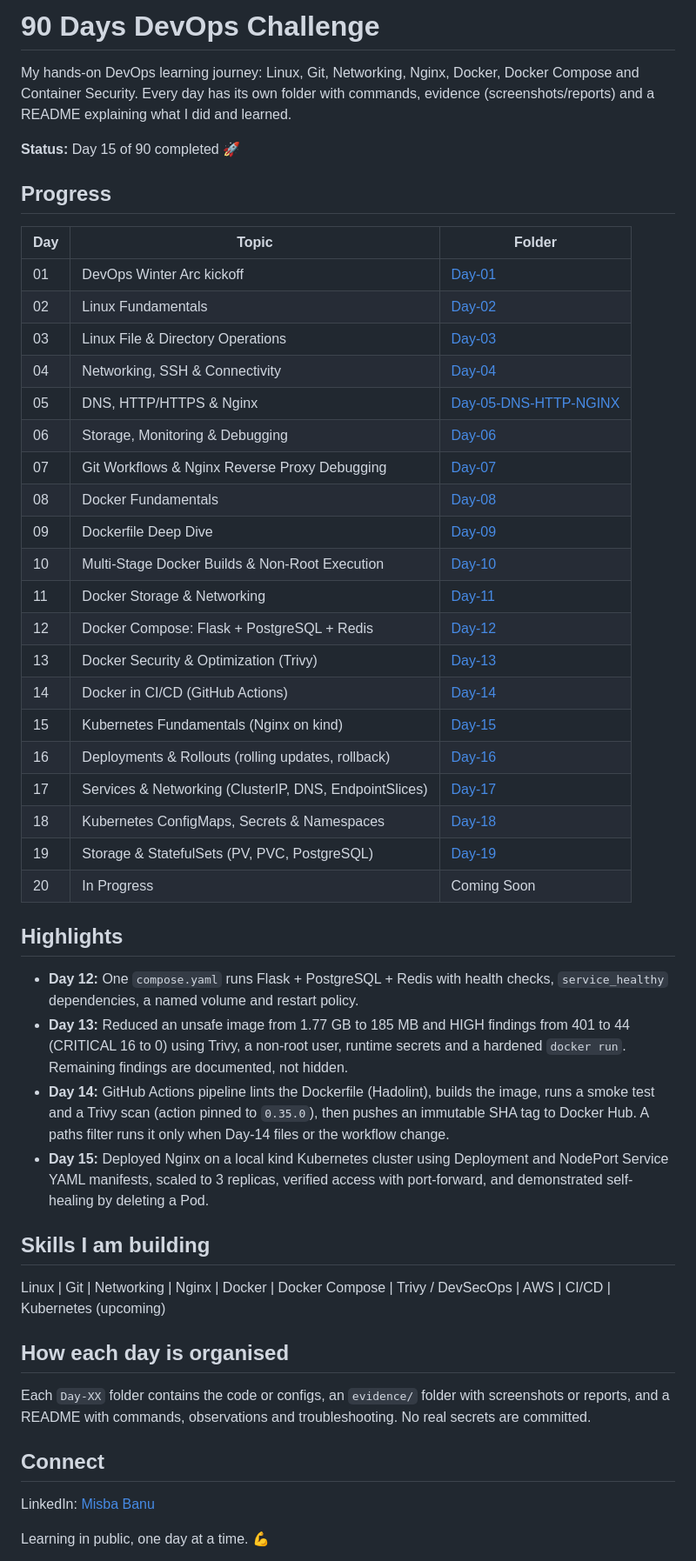
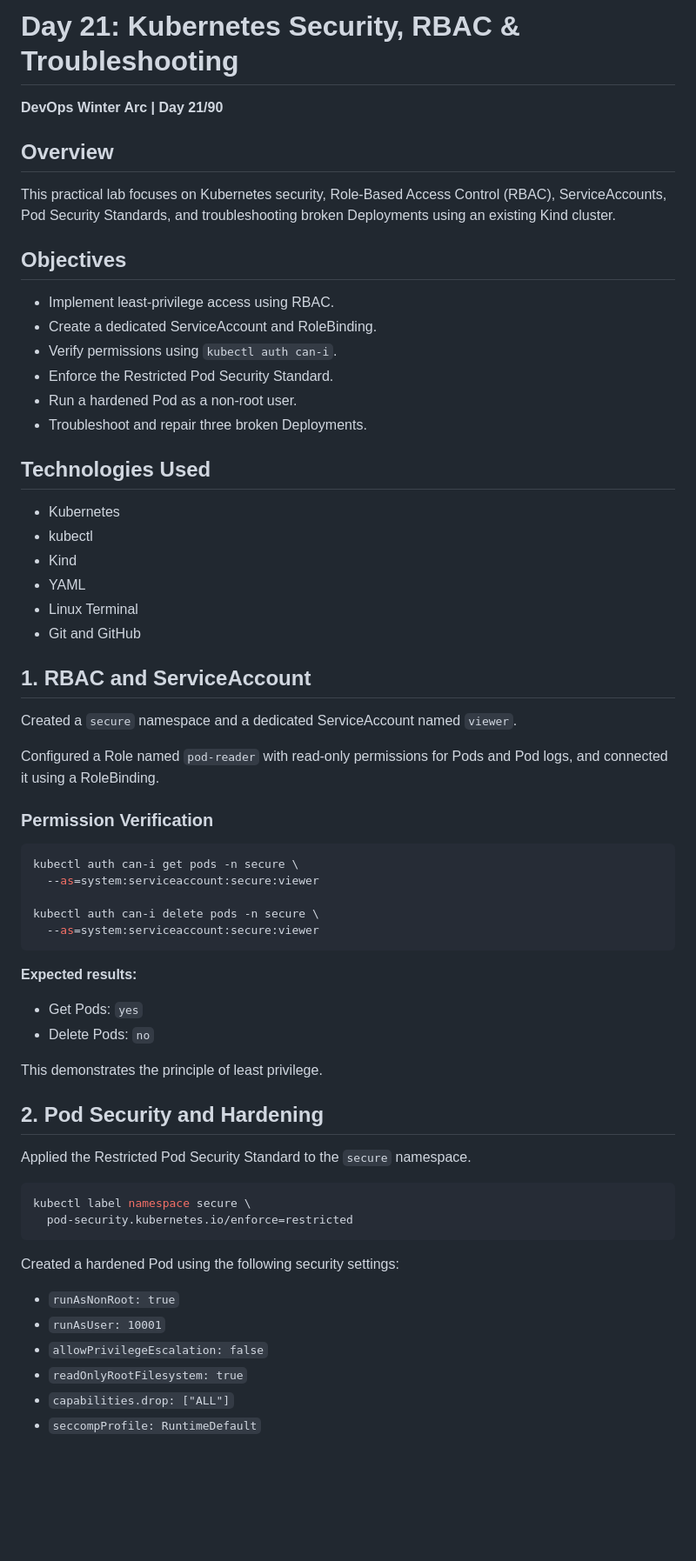
Before and after one commit to misbabanu64/90-Days-DevOps-Challenge, a Markdown page: README.md, the part around one of its changes. Shown at 87% size. Rendered like a GitHub page; blank space fills up the shorter version.

Commit message:
Improve Day 21 Kubernetes README

````diff
--- a/README.md
+++ b/README.md
@@ -1,50 +1,66 @@
-# 90 Days DevOps Challenge
+# Day 21: Kubernetes Security, RBAC & Troubleshooting
 
-My hands-on DevOps learning journey: Linux, Git, Networking, Nginx, Docker, Docker Compose and Container Security. Every day has its own folder with commands, evidence (screenshots/reports) and a README explaining what I did and learned.
+**DevOps Winter Arc | Day 21/90**
 
-**Status:** Day 15 of 90 completed 🚀
+## Overview
 
-## Progress
+This practical lab focuses on Kubernetes security, Role-Based Access Control (RBAC), ServiceAccounts, Pod Security Standards, and troubleshooting broken Deployments using an existing Kind cluster.
 
-| Day | Topic | Folder |
-|-----|-------|--------|
-| 01 | DevOps Winter Arc kickoff | [Day-01](Day-01) |
-| 02 | Linux Fundamentals | [Day-02](Day-02) |
-| 03 | Linux File & Directory Operations | [Day-03](Day-03) |
-| 04 | Networking, SSH & Connectivity | [Day-04](Day-04) |
-| 05 | DNS, HTTP/HTTPS & Nginx | [Day-05-DNS-HTTP-NGINX](Day-05-DNS-HTTP-NGINX) |
-| 06 | Storage, Monitoring & Debugging | [Day-06](Day-06) |
-| 07 | Git Workflows & Nginx Reverse Proxy Debugging | [Day-07](Day-07) |
-| 08 | Docker Fundamentals | [Day-08](Day-08) |
-| 09 | Dockerfile Deep Dive | [Day-09](Day-09) |
-| 10 | Multi-Stage Docker Builds & Non-Root Execution | [Day-10](Day-10) |
-| 11 | Docker Storage & Networking | [Day-11](Day-11) |
-| 12 | Docker Compose: Flask + PostgreSQL + Redis | [Day-12](Day-12) |
-| 13 | Docker Security & Optimization (Trivy) | [Day-13](Day-13) |
-| 14 | Docker in CI/CD (GitHub Actions) | [Day-14](Day-14) |
-| 15 | Kubernetes Fundamentals (Nginx on kind) | [Day-15](Day-15-Kubernetes-Fundamentals) |
-| 16 | Deployments & Rollouts (rolling updates, rollback) | [Day-16](Day-16-Deployments-Rollouts) |
-| 17 | Services & Networking (ClusterIP, DNS, EndpointSlices) | [Day-17](Day-17-Services-Networking) |
-| 18 | Kubernetes ConfigMaps, Secrets & Namespaces | [Day-18](./Day-18-ConfigMaps-Secrets-Namespaces) |
-| 19 | Storage & StatefulSets (PV, PVC, PostgreSQL) | [Day-19](Day-19-Storage-StatefulSets) |
-| 20 | In Progress | Coming Soon |
-## Highlights
+## Objectives
 
-- **Day 12:** One `compose.yaml` runs Flask + PostgreSQL + Redis with health checks, `service_healthy` dependencies, a named volume and restart policy.
-- **Day 13:** Reduced an unsafe image from 1.77 GB to 185 MB and HIGH findings from 401 to 44 (CRITICAL 16 to 0) using Trivy, a non-root user, runtime secrets and a hardened `docker run`. Remaining findings are documented, not hidden.
-- **Day 14:** GitHub Actions pipeline lints the Dockerfile (Hadolint), builds the image, runs a smoke test and a Trivy scan (action pinned to `0.35.0`), then pushes an immutable SHA tag to Docker Hub. A paths filter runs it only when Day-14 files or the workflow change.
-- **Day 15:** Deployed Nginx on a local kind Kubernetes cluster using Deployment and NodePort Service YAML manifests, scaled to 3 replicas, verified access with port-forward, and demonstrated self-healing by deleting a Pod.
+- Implement least-privilege access using RBAC.
+- Create a dedicated ServiceAccount and RoleBinding.
+- Verify permissions using `kubectl auth can-i`.
+- Enforce the Restricted Pod Security Standard.
+- Run a hardened Pod as a non-root user.
+- Troubleshoot and repair three broken Deployments.
 
-## Skills I am building
+## Technologies Used
 
-Linux | Git | Networking | Nginx | Docker | Docker Compose | Trivy / DevSecOps | AWS | CI/CD | Kubernetes (upcoming)
+- Kubernetes
+- kubectl
+- Kind
+- YAML
+- Linux Terminal
+- Git and GitHub
 
-## How each day is organised
+## 1. RBAC and ServiceAccount
 
-Each `Day-XX` folder contains the code or configs, an `evidence/` folder with screenshots or reports, and a README with commands, observations and troubleshooting. No real secrets are committed.
+Created a `secure` namespace and a dedicated ServiceAccount named `viewer`.
 
-## Connect
+Configured a Role named `pod-reader` with read-only permissions for Pods and Pod logs, and connected it using a RoleBinding.
 
-LinkedIn: [Misba Banu](https://www.linkedin.com/in/misba-banu-793567257/)
+### Permission Verification
 
-Learning in public, one day at a time. 💪
+```bash
+kubectl auth can-i get pods -n secure \
+  --as=system:serviceaccount:secure:viewer
+
+kubectl auth can-i delete pods -n secure \
+  --as=system:serviceaccount:secure:viewer
+```
+
+**Expected results:**
+- Get Pods: `yes`
+- Delete Pods: `no`
+
+This demonstrates the principle of least privilege.
+
+## 2. Pod Security and Hardening
+
+Applied the Restricted Pod Security Standard to the `secure` namespace.
+
+```bash
+kubectl label namespace secure \
+  pod-security.kubernetes.io/enforce=restricted
+```
+
+Created a hardened Pod using the following security settings:
+
+- `runAsNonRoot: true`
+- `runAsUser: 10001`
+- `allowPrivilegeEscalation: false`
+- `readOnlyRootFilesystem: true`
+- `capabilities.drop: ["ALL"]`
+- `seccompProfile: RuntimeDefault`
+
````
Also changed, not shown: other parts of README.md (+106 -0 lines).
